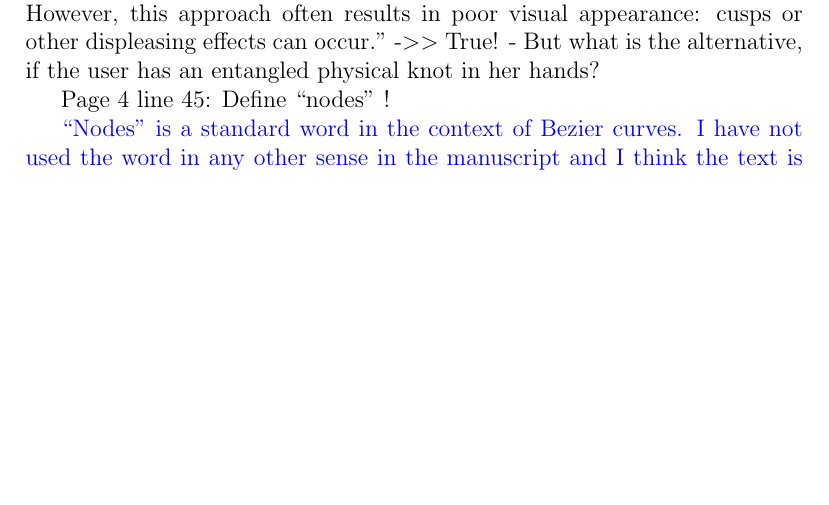
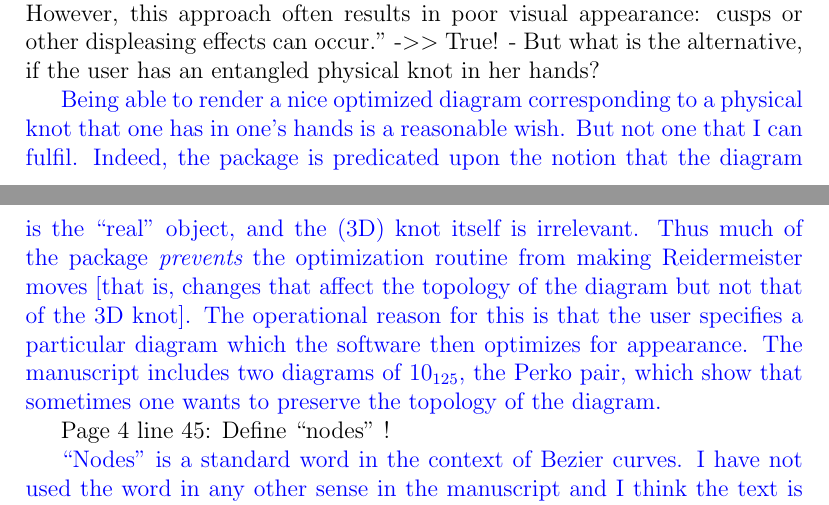
Before and after one commit to RobinHankin/knotR, a LaTeX document (inst/jma_rebuttal_review3.tex): part of page 3 of 7 before the commit and two parts of pages 3 and 4 of 7 after it, the two joined at a grey line, cut so that both start at the same text, the shorter picture padded with empty space. Compiled offline with pdfLaTeX.

Commit message:
fixes #54

```diff
--- a/inst/jma_rebuttal_review3.tex
+++ b/inst/jma_rebuttal_review3.tex
@@ -154,6 +154,19 @@ embedding E in R3. However, this approach often results in poor visual
 appearance: cusps or other displeasing effects can occur."  -$>>$ True!
 - But what is the alternative, if the user has an entangled physical
 knot in her hands?
+
+\textcolor{blue}{Being able to render a nice optimized diagram
+  corresponding to a physical knot that one has in one's hands is a
+  reasonable wish.  But not one that I can fulfil.  Indeed, the
+  package is predicated upon the notion that the diagram is the
+  ``real'' object, and the (3D) knot itself is irrelevant.  Thus much
+  of the package {\em prevents} the optimization routine from making
+  Reidermeister moves [that is, changes that affect the topology of
+    the diagram but not that of the 3D knot].  The operational reason
+  for this is that the user specifies a particular diagram which the
+  software then optimizes for appearance.  The manuscript includes two
+  diagrams of $10_{125}$, the Perko pair, which show that sometimes
+  one wants to preserve the topology of the diagram.}
 
 Page 4 line 45: Define ``nodes" !
 
```
